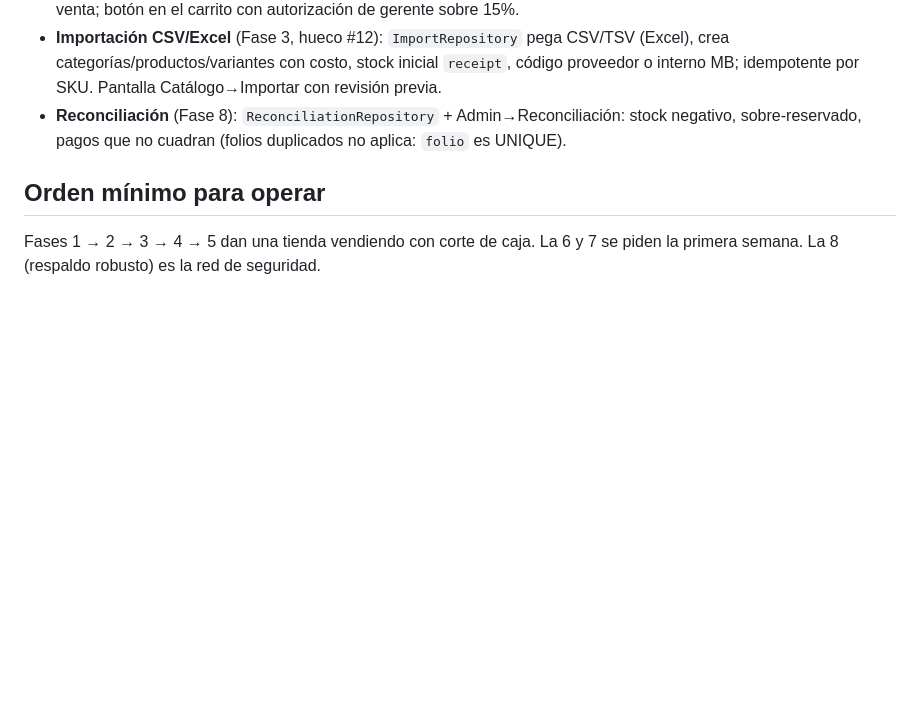
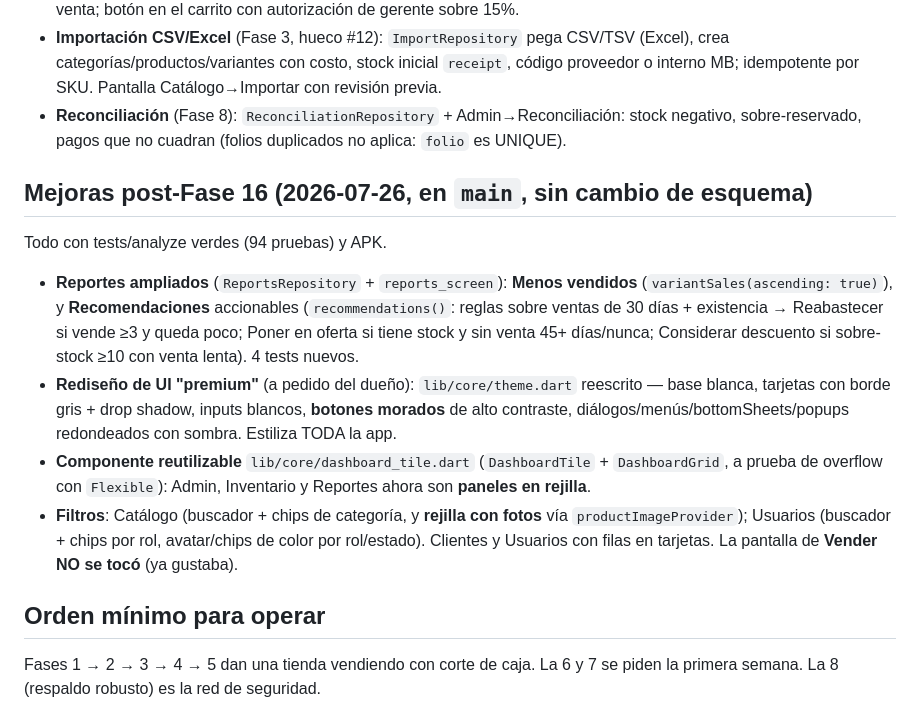
Before and after one commit to faridzeq89/shelby-caps, a Markdown page: CLAUDE.md, the part around the change. GitHub-like rendering; blank space fills up the shorter version.

Commit message:
Docs: actualiza CLAUDE.md con mejoras post-Fase 16 (reportes + rediseno UI premium + filtros)
Co-Authored-By: Claude Opus 4.8 <noreply@anthropic.com>

```diff
--- a/CLAUDE.md
+++ b/CLAUDE.md
@@ -209,6 +209,22 @@ Cuatro pendientes acumulados, cada uno con tests y commit propio. 60 pruebas ver
 - **Reconciliación** (Fase 8): `ReconciliationRepository` + Admin→Reconciliación: stock negativo,
   sobre-reservado, pagos que no cuadran (folios duplicados no aplica: `folio` es UNIQUE).
 
+## Mejoras post-Fase 16 (2026-07-26, en `main`, sin cambio de esquema)
+Todo con tests/analyze verdes (94 pruebas) y APK.
+- **Reportes ampliados** (`ReportsRepository` + `reports_screen`): **Menos vendidos**
+  (`variantSales(ascending: true)`), y **Recomendaciones** accionables
+  (`recommendations()`: reglas sobre ventas de 30 días + existencia → Reabastecer si vende ≥3 y
+  queda poco; Poner en oferta si tiene stock y sin venta 45+ días/nunca; Considerar descuento si
+  sobre-stock ≥10 con venta lenta). 4 tests nuevos.
+- **Rediseño de UI "premium"** (a pedido del dueño): `lib/core/theme.dart` reescrito — base blanca,
+  tarjetas con borde gris + drop shadow, inputs blancos, **botones morados** de alto contraste,
+  diálogos/menús/bottomSheets/popups redondeados con sombra. Estiliza TODA la app.
+- **Componente reutilizable** `lib/core/dashboard_tile.dart` (`DashboardTile` + `DashboardGrid`,
+  a prueba de overflow con `Flexible`): Admin, Inventario y Reportes ahora son **paneles en rejilla**.
+- **Filtros**: Catálogo (buscador + chips de categoría, y **rejilla con fotos** vía
+  `productImageProvider`); Usuarios (buscador + chips por rol, avatar/chips de color por rol/estado).
+  Clientes y Usuarios con filas en tarjetas. La pantalla de **Vender NO se tocó** (ya gustaba).
+
 ## Orden mínimo para operar
 Fases 1 → 2 → 3 → 4 → 5 dan una tienda vendiendo con corte de caja. La 6 y 7 se piden la
 primera semana. La 8 (respaldo robusto) es la red de seguridad.
```
